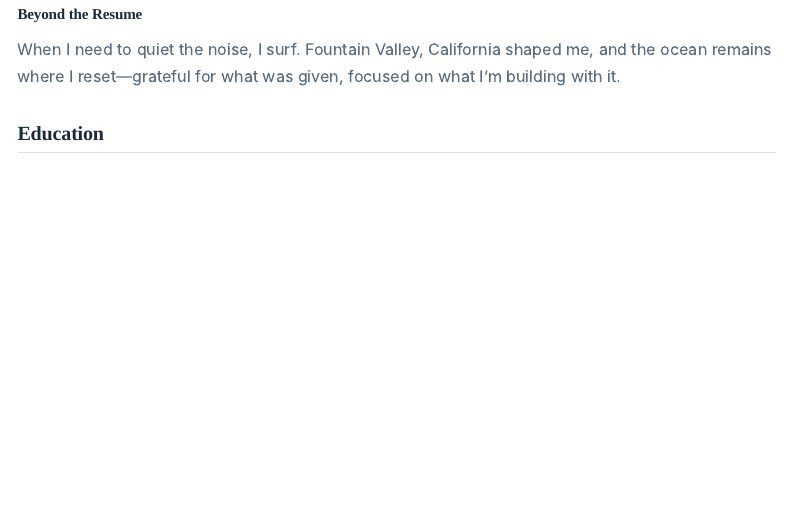
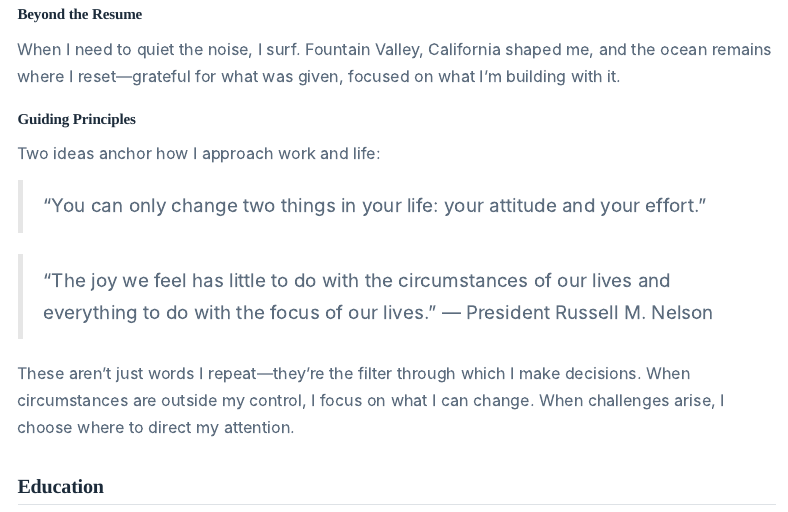
Before and after one commit to Kainoa00/portfolio, a Quarto document (about.qmd): the page in a window 1100 px wide, from 1360 px down. Rendered offline with R 4.5, knitr and Pandoc in place of Quarto, with nearby package versions; menus at the side of the page are left out.

Commit message:
Add guiding principles section with personal quotes
- Add "attitude and effort" quote as personal philosophy
- Add President Russell M. Nelson quote on joy and focus
- Include reflection on how these principles guide decision-making

Co-Authored-By: Claude Opus 4.5 <noreply@anthropic.com>

```diff
--- a/about.qmd
+++ b/about.qmd
@@ -48,6 +48,17 @@ My goal is to graduate from BYU, earn an MBA from Stanford, and build a venture
 ### Beyond the Resume
 
 When I need to quiet the noise, I surf. Fountain Valley, California shaped me, and the ocean remains where I reset—grateful for what was given, focused on what I'm building with it.
+
+### Guiding Principles
+
+Two ideas anchor how I approach work and life:
+
+> "You can only change two things in your life: your attitude and your effort."
+
+> "The joy we feel has little to do with the circumstances of our lives and everything to do with the focus of our lives."
+> — President Russell M. Nelson
+
+These aren't just words I repeat—they're the filter through which I make decisions. When circumstances are outside my control, I focus on what I can change. When challenges arise, I choose where to direct my attention.
 
 ## Education
 
```
